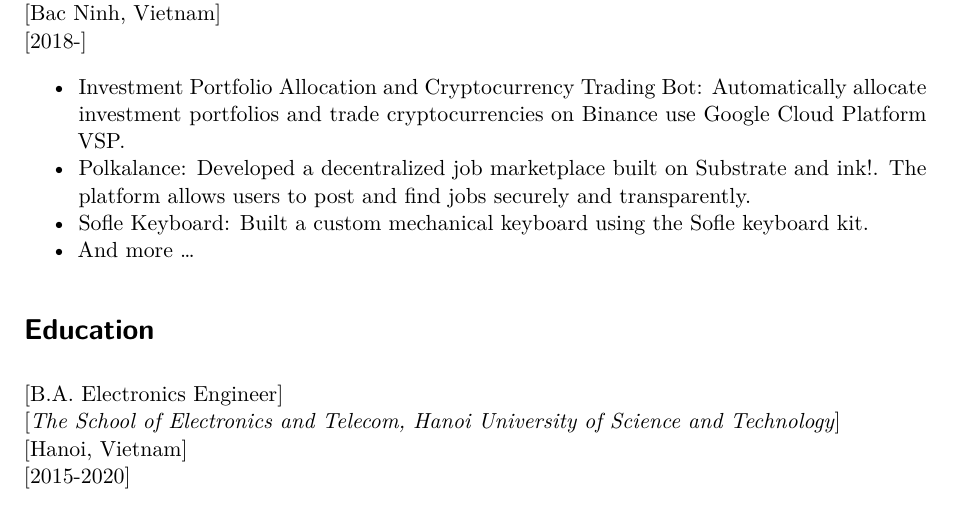
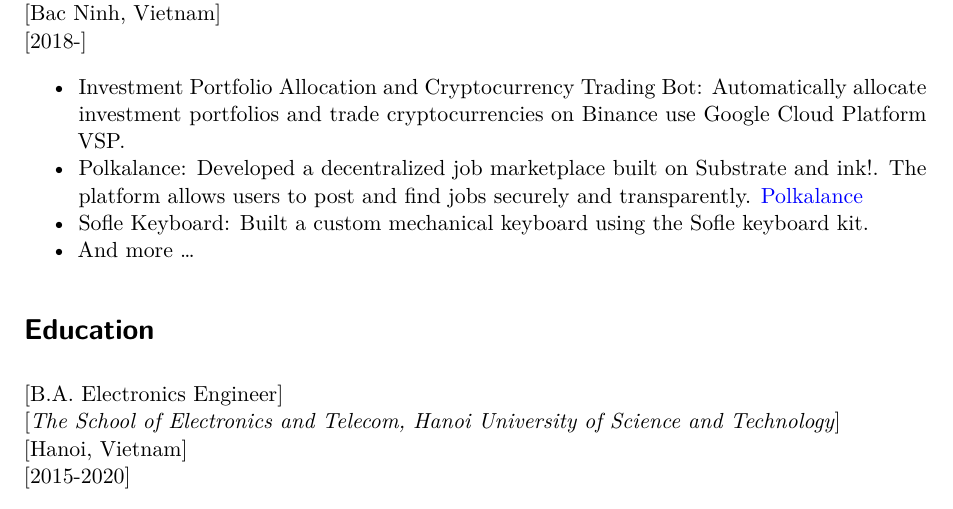
Before and after one commit to kienngynh/kienngynh-cv, a Quarto document (index.qmd): part of page 2 of 3, cut so that both start at the same text. Rendered offline with R 4.5, knitr and Pandoc in place of Quarto, then LaTeX, with nearby package versions; drawn as R Markdown's standard PDF in place of the format the file asks for.

Commit message:
Update cv

```diff
--- a/index.qmd
+++ b/index.qmd
@@ -74,7 +74,7 @@ csl: apa-cv.csl
 [2018-]
 
 * Investment Portfolio Allocation and Cryptocurrency Trading Bot: Automatically allocate investment portfolios and trade cryptocurrencies on Binance use Google Cloud Platform VSP.
-* Polkalance: Developed a decentralized job marketplace built on Substrate and ink!. The platform allows users to post and find jobs securely and transparently.
+* Polkalance: Developed a decentralized job marketplace built on Substrate and ink!. The platform allows users to post and find jobs securely and transparently. [Polkalance](https://polkalance.vercel.app/)
 * Sofle Keyboard: Built a custom mechanical keyboard using the Sofle keyboard kit.
 * And more ...
 
```
Also changed, not shown: .quarto/idx/index.qmd.json, 2 other files.
